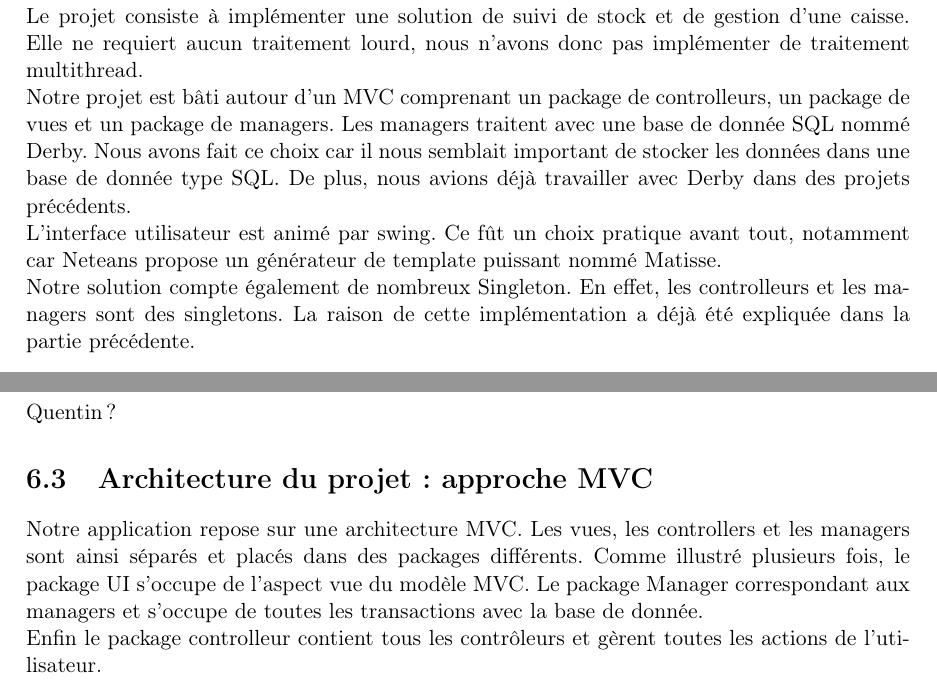
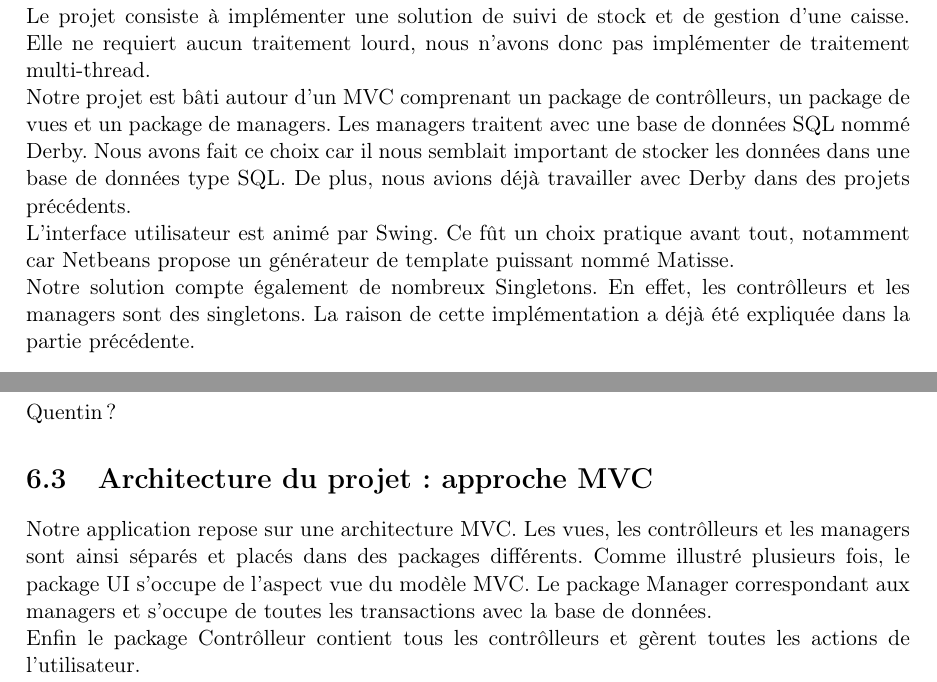
Before and after one commit to booster14/UML-Stock-Gestion, a LaTeX document (Rapport/Rapport.tex, which reads Rapport/conception.tex): two parts of pages 22 and 26 of 32, joined at a grey line, cut so that both start at the same text. Compiled offline with pdfLaTeX.

Commit message:
Correction des fautes d'orthographe du Rapport

```diff
--- a/Rapport/conception.tex
+++ b/Rapport/conception.tex
@@ -21,13 +21,13 @@ Ci-dessous, le diagramme de Package qui représente les interactions entre nos p
 \end{center}
 
 \section{Choix des technologies}
-Le projet consiste à implémenter une solution de suivi de stock et de gestion d'une caisse. Elle ne requiert aucun traitement lourd, nous n'avons donc pas implémenter de traitement multithread.
+Le projet consiste à implémenter une solution de suivi de stock et de gestion d'une caisse. Elle ne requiert aucun traitement lourd, nous n'avons donc pas implémenter de traitement multi-thread.
 
-Notre projet est bâti autour d'un MVC comprenant un package de controlleurs, un package de vues et un package de managers. Les managers traitent avec une base de donnée SQL nommé Derby. Nous avons fait ce choix car il nous semblait important de stocker les données dans une base de donnée type SQL. De plus, nous avions déjà travailler avec Derby dans des projets précédents.
+Notre projet est bâti autour d'un MVC comprenant un package de contrôlleurs, un package de vues et un package de managers. Les managers traitent avec une base de données SQL nommé Derby. Nous avons fait ce choix car il nous semblait important de stocker les données dans une base de données type SQL. De plus, nous avions déjà travailler avec Derby dans des projets précédents.
 
-L'interface utilisateur est animé par swing. Ce fût un choix pratique avant tout, notamment car Neteans propose un générateur de template puissant nommé Matisse.
+L'interface utilisateur est animé par Swing. Ce fût un choix pratique avant tout, notamment car Netbeans propose un générateur de template puissant nommé Matisse.
 
-Notre solution compte également de nombreux Singleton. En effet, les controlleurs et les managers sont des singletons. La raison de cette implémentation a déjà été expliquée dans la partie précédente.
+Notre solution compte également de nombreux Singletons. En effet, les contrôlleurs et les managers sont des singletons. La raison de cette implémentation a déjà été expliquée dans la partie précédente.
 
 \section{Diagramme de composant du logiciel}
 
@@ -89,8 +89,8 @@ Enfin, nous avons le paquetage \textbf{UI} qui contient toutes les classes de no
 Quentin ?
 
 \section{Architecture du projet: approche MVC}
-Notre application repose sur une architecture MVC. Les vues, les controllers et les managers sont ainsi séparés et placés dans des packages différents.
+Notre application repose sur une architecture MVC. Les vues, les contrôlleurs et les managers sont ainsi séparés et placés dans des packages différents.
 Comme illustré plusieurs fois, le package UI s'occupe de l'aspect vue du modèle MVC.
-Le package Manager correspondant aux managers et s'occupe de toutes les transactions avec la base de donnée.
+Le package Manager correspondant aux managers et s'occupe de toutes les transactions avec la base de données.
 
-Enfin le package controlleur contient tous les contrôleurs et gèrent toutes les actions de l'utilisateur.
+Enfin le package Contrôlleur contient tous les contrôlleurs et gèrent toutes les actions de l'utilisateur.
```
Also changed, not shown: Rapport/implementation.tex (+2 -2 lines), Rapport/conception.tex (4 more changed lines).
